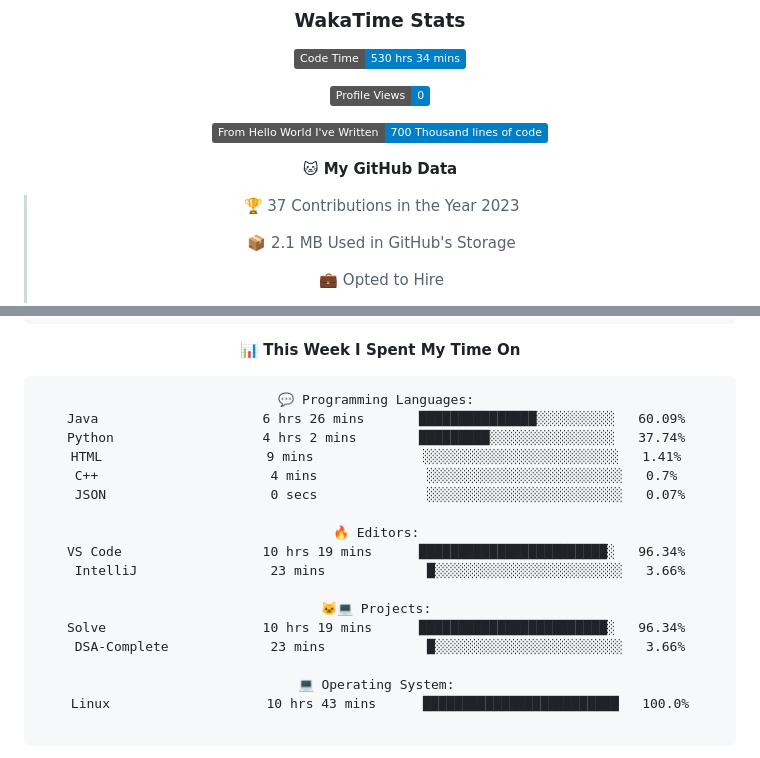
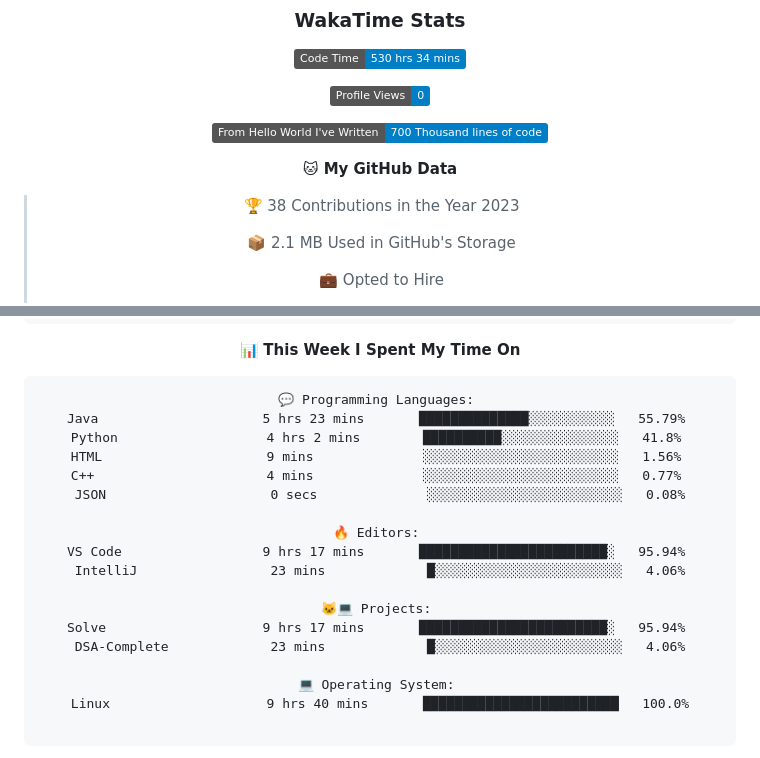
Before and after one commit to indrapaul824/indrapaul824, a Markdown page: README.md, 2 parts joined by grey strips. GitHub-like rendering; folded sections open; badges without logos.

Commit message:
Updated with Dev Metrics

````diff
--- a/README.md
+++ b/README.md
@@ -157,7 +157,7 @@ Domain | Technology/Tool
 
 **🐱 My GitHub Data**
 
-> 🏆 37 Contributions in the Year 2023
+> 🏆 38 Contributions in the Year 2023
  >
 > 📦 2.1 MB Used in GitHub's Storage
  >
@@ -182,22 +182,22 @@ Domain | Technology/Tool
 
 ```text
 💬 Programming Languages:
-Java                     6 hrs 26 mins       ███████████████░░░░░░░░░░   60.09%
-Python                   4 hrs 2 mins        █████████░░░░░░░░░░░░░░░░   37.74%
-HTML                     9 mins              ░░░░░░░░░░░░░░░░░░░░░░░░░   1.41%
-C++                      4 mins              ░░░░░░░░░░░░░░░░░░░░░░░░░   0.7%
-JSON                     0 secs              ░░░░░░░░░░░░░░░░░░░░░░░░░   0.07%
+Java                     5 hrs 23 mins       ██████████████░░░░░░░░░░░   55.79%
+Python                   4 hrs 2 mins        ██████████░░░░░░░░░░░░░░░   41.8%
+HTML                     9 mins              ░░░░░░░░░░░░░░░░░░░░░░░░░   1.56%
+C++                      4 mins              ░░░░░░░░░░░░░░░░░░░░░░░░░   0.77%
+JSON                     0 secs              ░░░░░░░░░░░░░░░░░░░░░░░░░   0.08%
 
 🔥 Editors:
-VS Code                  10 hrs 19 mins      ████████████████████████░   96.34%
-IntelliJ                 23 mins             █░░░░░░░░░░░░░░░░░░░░░░░░   3.66%
+VS Code                  9 hrs 17 mins       ████████████████████████░   95.94%
+IntelliJ                 23 mins             █░░░░░░░░░░░░░░░░░░░░░░░░   4.06%
 
 🐱‍💻 Projects:
-Solve                    10 hrs 19 mins      ████████████████████████░   96.34%
-DSA-Complete             23 mins             █░░░░░░░░░░░░░░░░░░░░░░░░   3.66%
+Solve                    9 hrs 17 mins       ████████████████████████░   95.94%
+DSA-Complete             23 mins             █░░░░░░░░░░░░░░░░░░░░░░░░   4.06%
 
 💻 Operating System:
-Linux                    10 hrs 43 mins      █████████████████████████   100.0%
+Linux                    9 hrs 40 mins       █████████████████████████   100.0%
 
 ```
 
````
Also changed, not shown: other parts of README.md (+1 -1 lines).
